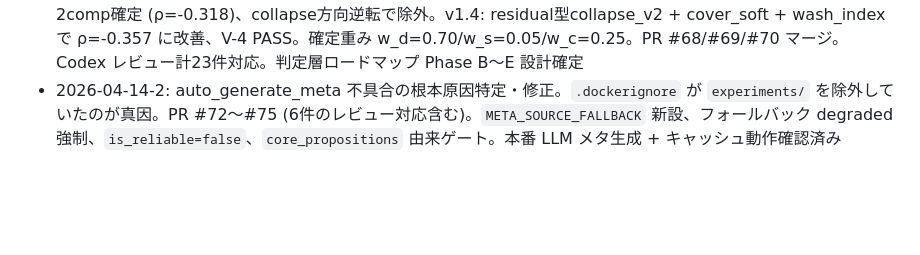
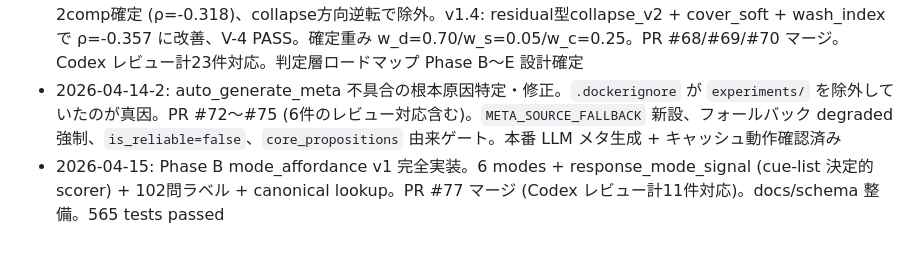
Before and after one commit to Yuu6798/ugh-audit-core, a Markdown page: .claude/memory/_index.md, the part around the change. Drawn GitHub-style; blank space fills up the shorter version.

Commit message:
memory: セッションサマリー 2026-04-15 (mode_affordance v1 完全実装 + PR #77 マージ)

```diff
--- a/.claude/memory/_index.md
+++ b/.claude/memory/_index.md
@@ -12,3 +12,4 @@
 - 2026-04-13: Railway VPS デプロイ完了 (常時稼働 https://ugh-audit-core-production.up.railway.app)。DB参照全経路対応 (REST API 3ep + MCP 4ツール + CLI)。verdict/mode 型安定化 + is_reliable fail-closed。f3 なんで/なんです衝突修正。MCP プロキシモード (UGH_REMOTE_API) で DB 一本化。PR #63/#66/#67 マージ。Codex レビュー計6件対応
 - 2026-04-14: grv v1.2→v1.3→v1.4 を1セッションで完走。v1.2: entropy型collapse死亡 (σ=0.002)。v1.3: 2comp確定 (ρ=-0.318)、collapse方向逆転で除外。v1.4: residual型collapse_v2 + cover_soft + wash_index で ρ=-0.357 に改善、V-4 PASS。確定重み w_d=0.70/w_s=0.05/w_c=0.25。PR #68/#69/#70 マージ。Codex レビュー計23件対応。判定層ロードマップ Phase B〜E 設計確定
 - 2026-04-14-2: auto_generate_meta 不具合の根本原因特定・修正。`.dockerignore` が `experiments/` を除外していたのが真因。PR #72〜#75 (6件のレビュー対応含む)。`META_SOURCE_FALLBACK` 新設、フォールバック degraded 強制、`is_reliable=false`、`core_propositions` 由来ゲート。本番 LLM メタ生成 + キャッシュ動作確認済み
+- 2026-04-15: Phase B mode_affordance v1 完全実装。6 modes + response_mode_signal (cue-list 決定的 scorer) + 102問ラベル + canonical lookup。PR #77 マージ (Codex レビュー計11件対応)。docs/schema 整備。565 tests passed
```
Also changed, not shown: .claude/memory/2026-04-15.md (added, +31 -0 lines).
